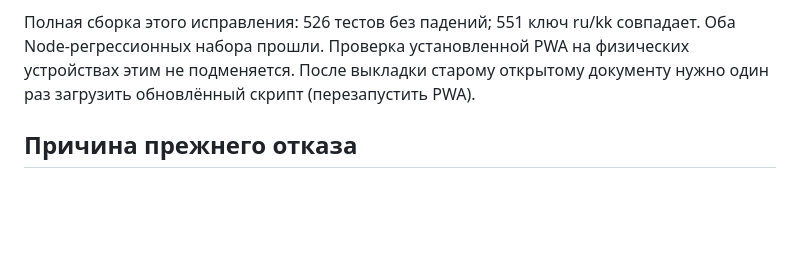
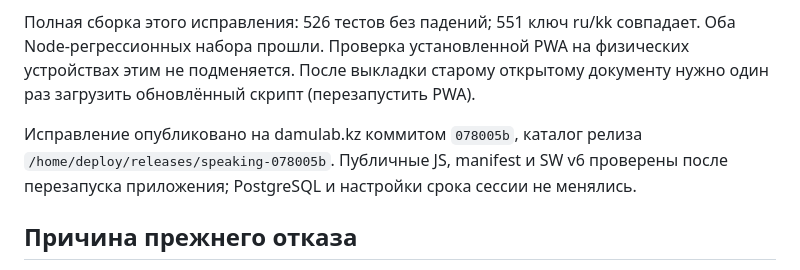
Before and after one commit to kalaysolay/dlab, a Markdown page: docs/PASSKEYS.md, the part around the change. Drawn GitHub-style; blank space fills up the shorter version.

```diff
--- a/docs/PASSKEYS.md
+++ b/docs/PASSKEYS.md
@@ -61,6 +61,10 @@ worker; Spring-тесты действующей/истёкшей сессии
 устройствах этим не подменяется. После выкладки старому открытому документу
 нужно один раз загрузить обновлённый скрипт (перезапустить PWA).
 
+Исправление опубликовано на damulab.kz коммитом `078005b`, каталог релиза
+`/home/deploy/releases/speaking-078005b`. Публичные JS, manifest и SW v6 проверены
+после перезапуска приложения; PostgreSQL и настройки срока сессии не менялись.
+
 ## Причина прежнего отказа
 
 PasskeyApiController сохранял toCredentialsCreateJson/toCredentialsGetJson,
```
Also changed, not shown: feature/english-speaking/PRODUCTION_DEPLOYMENT.md (+23 -2 lines).
